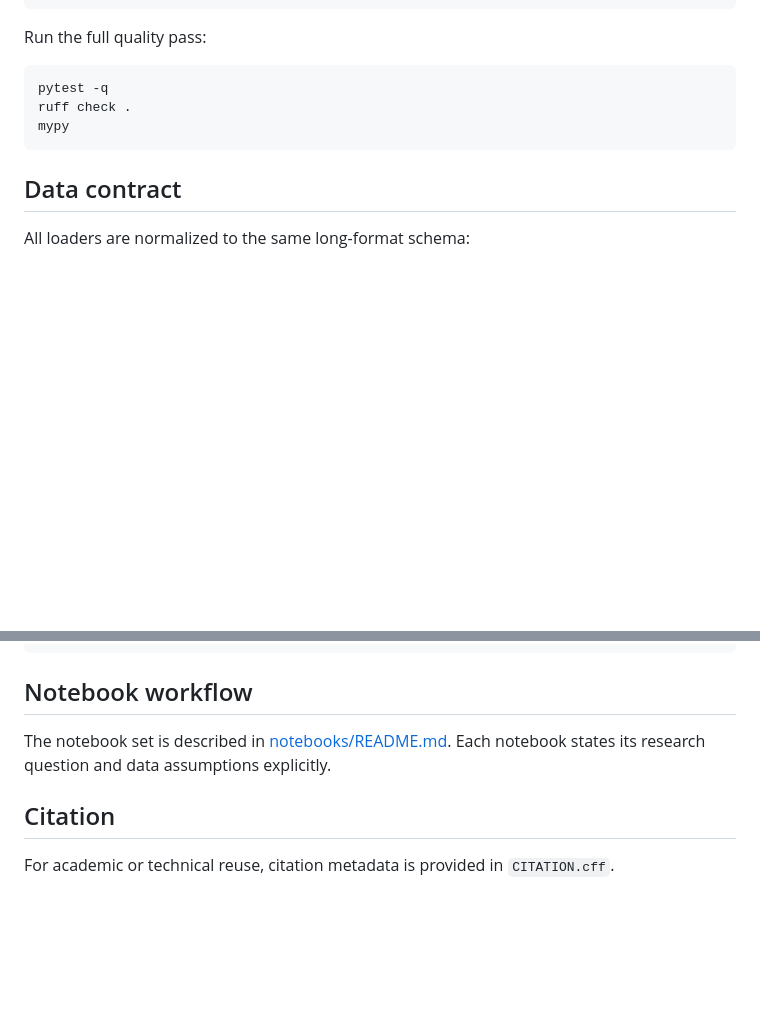
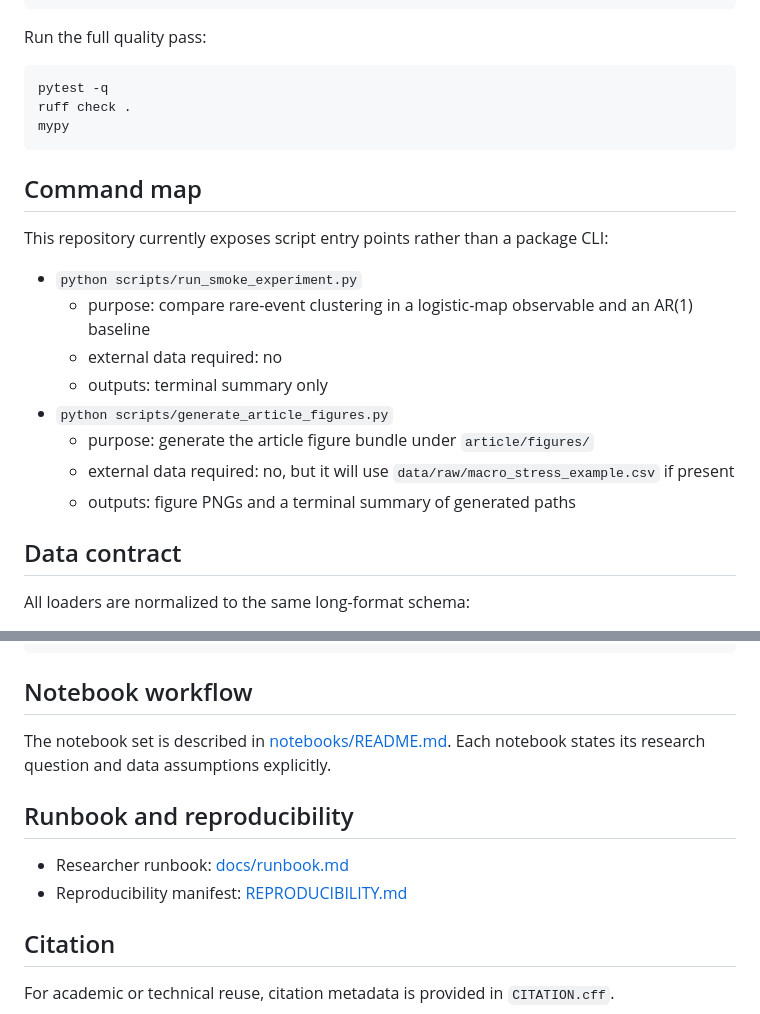
Before and after one commit to DiogoRibeiro7/dynamical_systems_econometrics, a Markdown page: README.md, 2 parts joined by grey strips. Drawn GitHub-style; blank space fills up the shorter version.

Commit message:
Add reproducibility manifest and research runbook

````diff
--- a/README.md
+++ b/README.md
@@ -61,6 +61,19 @@ ruff check .
 mypy
 ```
 
+## Command map
+
+This repository currently exposes script entry points rather than a package CLI:
+
+- `python scripts/run_smoke_experiment.py`
+  - purpose: compare rare-event clustering in a logistic-map observable and an AR(1) baseline
+  - external data required: no
+  - outputs: terminal summary only
+- `python scripts/generate_article_figures.py`
+  - purpose: generate the article figure bundle under `article/figures/`
+  - external data required: no, but it will use `data/raw/macro_stress_example.csv` if present
+  - outputs: figure PNGs and a terminal summary of generated paths
+
 ## Data contract
 
 All loaders are normalized to the same long-format schema:
@@ -98,6 +111,11 @@ tests/                  Unit tests and smoke tests
 
 The notebook set is described in [notebooks/README.md](C:/Users/diogo/work_code/dynamical_systems_econometrics/notebooks/README.md). Each notebook states its research question and data assumptions explicitly.
 
+## Runbook and reproducibility
+
+- Researcher runbook: [docs/runbook.md](C:/Users/diogo/work_code/dynamical_systems_econometrics/docs/runbook.md)
+- Reproducibility manifest: [REPRODUCIBILITY.md](C:/Users/diogo/work_code/dynamical_systems_econometrics/REPRODUCIBILITY.md)
+
 ## Citation
 
 For academic or technical reuse, citation metadata is provided in `CITATION.cff`.
````
Also changed, not shown: REPRODUCIBILITY.md (added, +115 -0 lines), docs/runbook.md (added, +137 -0 lines).
